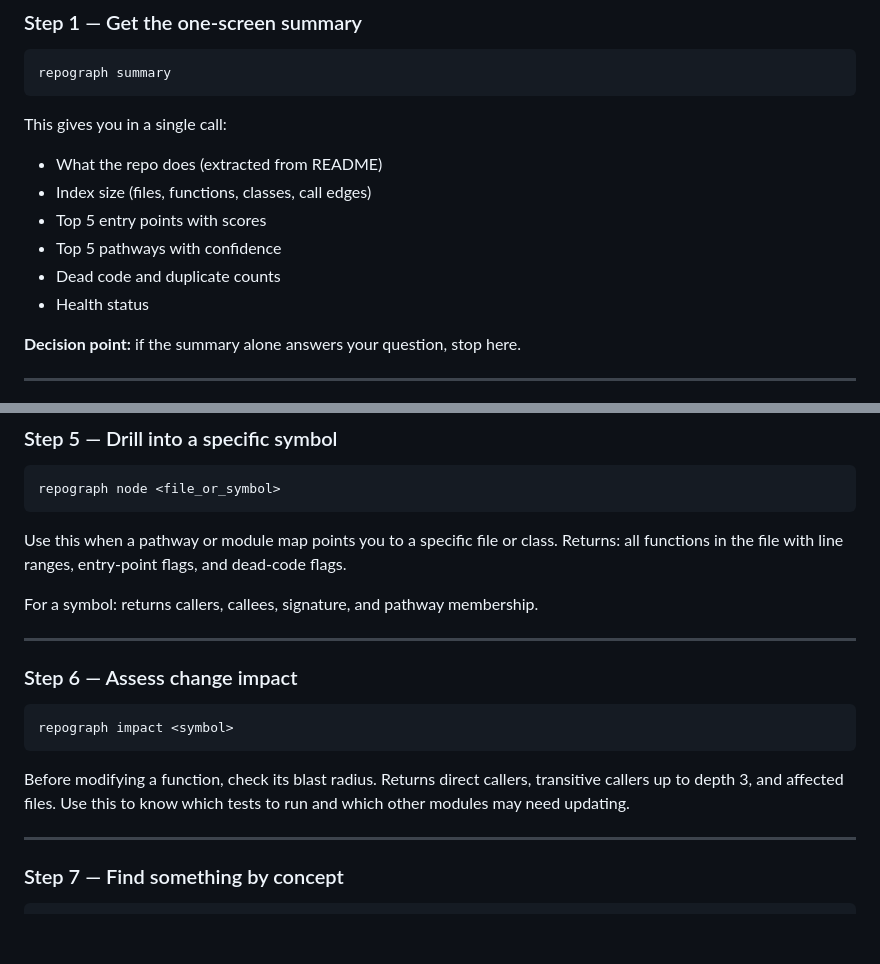
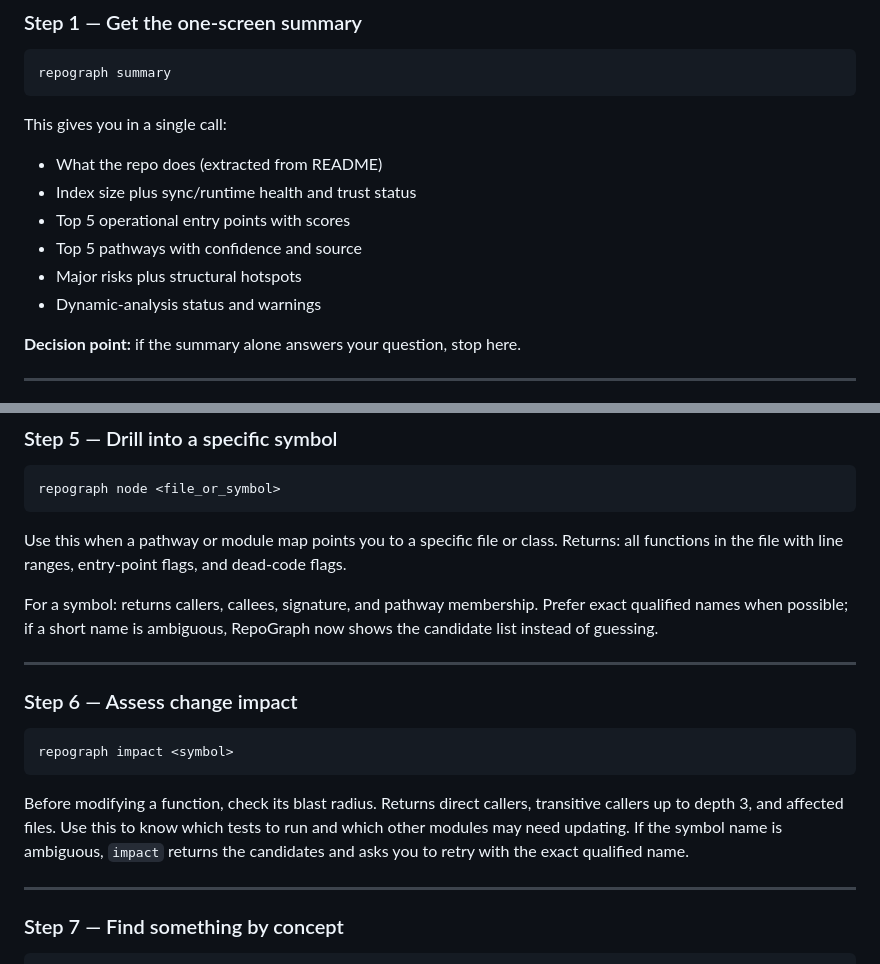
Before and after one commit to SillySerpent/Repograph, a Markdown page: docs/AGENT_USAGE.md, 2 parts joined by grey strips. GitHub-like rendering; blank space fills up the shorter version.

```diff
--- a/docs/AGENT_USAGE.md
+++ b/docs/AGENT_USAGE.md
@@ -28,11 +28,11 @@ repograph summary
 
 This gives you in a single call:
 - What the repo does (extracted from README)
-- Index size (files, functions, classes, call edges)
-- Top 5 entry points with scores
-- Top 5 pathways with confidence
-- Dead code and duplicate counts
-- Health status
+- Index size plus sync/runtime health and trust status
+- Top 5 operational entry points with scores
+- Top 5 pathways with confidence and source
+- Major risks plus structural hotspots
+- Dynamic-analysis status and warnings
 
 **Decision point:** if the summary alone answers your question, stop here.
 
@@ -98,6 +98,8 @@ Returns: all functions in the file with line ranges, entry-point flags, and
 dead-code flags.
 
 For a symbol: returns callers, callees, signature, and pathway membership.
+Prefer exact qualified names when possible; if a short name is ambiguous,
+RepoGraph now shows the candidate list instead of guessing.
 
 ---
 
@@ -110,6 +112,8 @@ repograph impact <symbol>
 Before modifying a function, check its blast radius.  Returns direct callers,
 transitive callers up to depth 3, and affected files.  Use this to know which
 tests to run and which other modules may need updating.
+If the symbol name is ambiguous, `impact` returns the candidates and asks you
+to retry with the exact qualified name.
 
 ---
 
```
